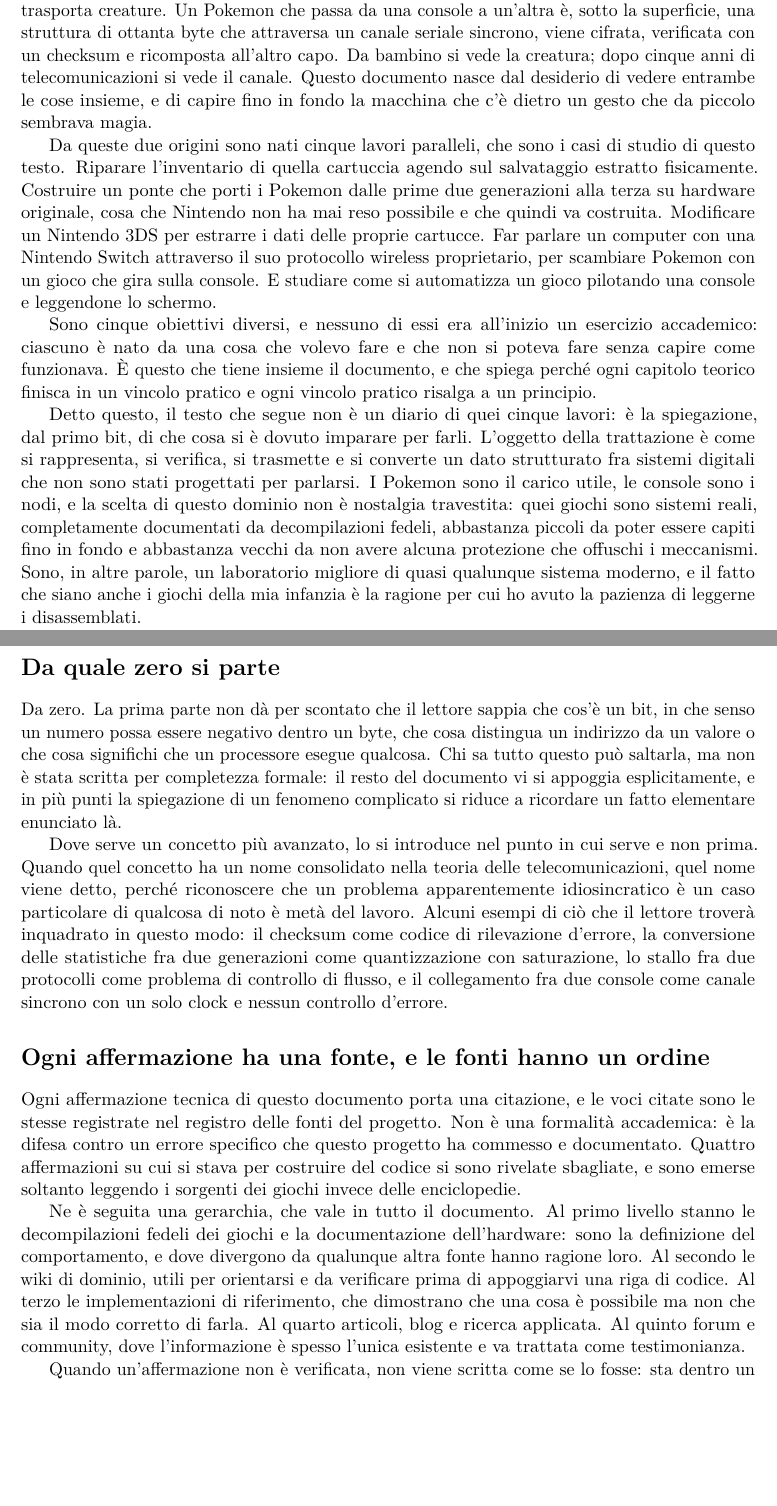
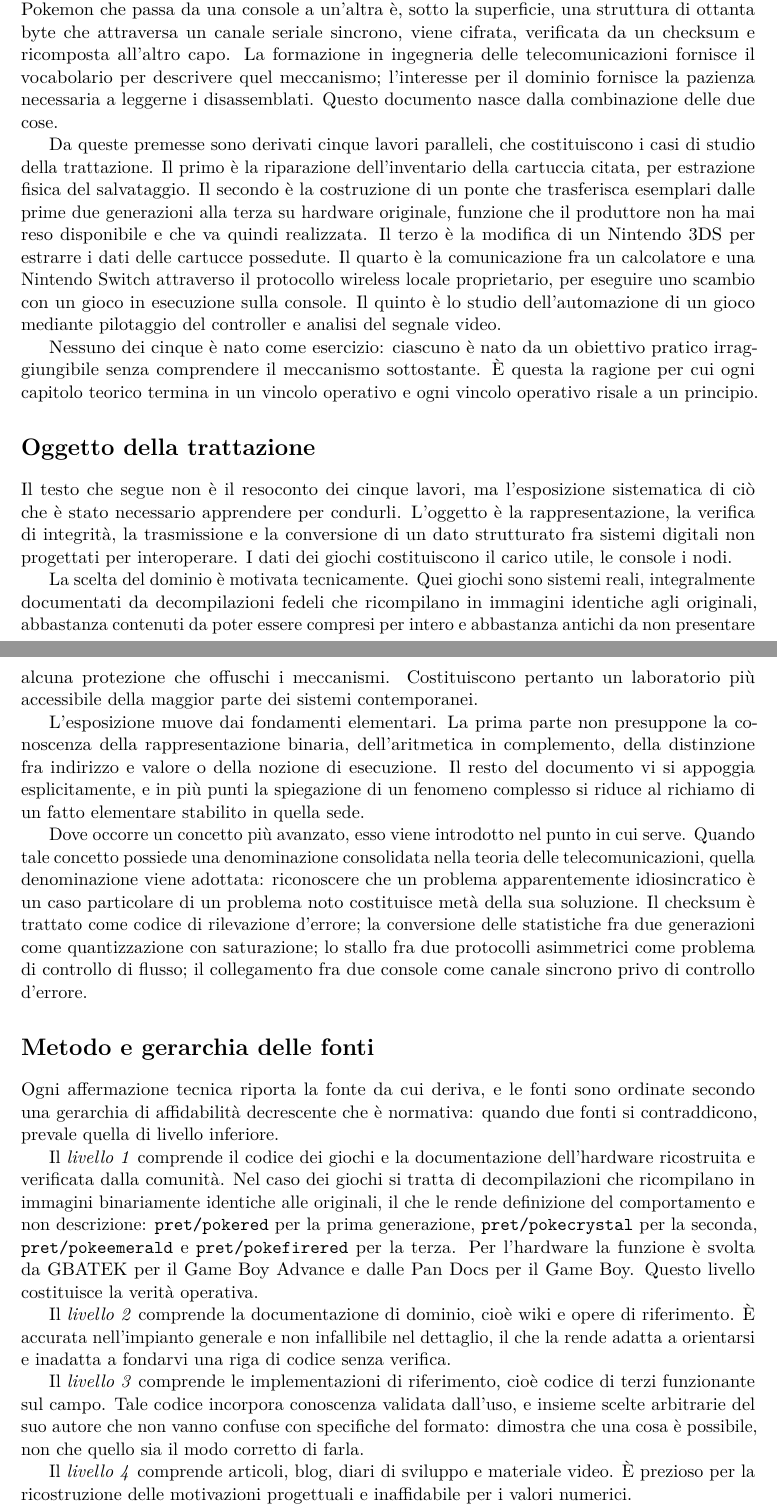
Before and after one commit to alesop95/retrogame-mod-pok-dev, a LaTeX thesis (tesi/tesi.tex, which reads tesi/capitoli/00-come-si-legge.tex): two parts of pages 2 and 3 of 17, joined at a grey line, cut so that both start at the same text, the shorter picture padded with empty space. Compiled offline with pdfLaTeX.

Commit message:
Premessa con la gerarchia delle fonti, registro impersonale, igiene LaTeX

```diff
--- a/tesi/capitoli/00-come-si-legge.tex
+++ /dev/null
@@ -1,58 +0,0 @@
-% =====================================================================
-% Prefazione: come si legge questo documento
-% =====================================================================
-% copre: docs/31-glossario.md
-% verificato-al-commit: f41fd4c
-% ---------------------------------------------------------------------
-
-Questo lavoro nasce da una cartuccia rotta e da una curiosità che non passa.
-
-La cartuccia è una copia originale di Pokemon Smeraldo, giocata da bambino e conservata per vent'anni, la cui tasca degli strumenti a un certo punto ha smesso di avere senso: da uno slot in avanti gli oggetti ordinari sono diventati Poke Ball. Non è un problema che si risolve rigiocando, perché quel salvataggio contiene un pezzo di tempo che non si rifà. Da qui la prima domanda, che è concreta e non teorica: si può aprire un salvataggio di vent'anni fa, capire che cosa è andato storto e ripararlo senza distruggere tutto il resto.
-
-La curiosità è più vecchia della cartuccia rotta, ed è la seconda origine di questo documento. I giochi Pokemon delle prime tre generazioni hanno una proprietà che da ragazzo si intuisce e da ingegnere si riconosce: sono sistemi che comunicano fra loro attraverso un filo, e quel filo trasporta creature. Un Pokemon che passa da una console a un'altra è, sotto la superficie, una struttura di ottanta byte che attraversa un canale seriale sincrono, viene cifrata, verificata con un checksum e ricomposta all'altro capo. Da bambino si vede la creatura; dopo cinque anni di telecomunicazioni si vede il canale. Questo documento nasce dal desiderio di vedere entrambe le cose insieme, e di capire fino in fondo la macchina che c'è dietro un gesto che da piccolo sembrava magia.
-
-Da queste due origini sono nati cinque lavori paralleli, che sono i casi di studio di questo testo. Riparare l'inventario di quella cartuccia agendo sul salvataggio estratto fisicamente. Costruire un ponte che porti i Pokemon dalle prime due generazioni alla terza su hardware originale, cosa che Nintendo non ha mai reso possibile e che quindi va costruita. Modificare un Nintendo 3DS per estrarre i dati delle proprie cartucce. Far parlare un computer con una Nintendo Switch attraverso il suo protocollo wireless proprietario, per scambiare Pokemon con un gioco che gira sulla console. E studiare come si automatizza un gioco pilotando una console e leggendone lo schermo.
-
-Sono cinque obiettivi diversi, e nessuno di essi era all'inizio un esercizio accademico: ciascuno è nato da una cosa che volevo fare e che non si poteva fare senza capire come funzionava. È questo che tiene insieme il documento, e che spiega perché ogni capitolo teorico finisca in un vincolo pratico e ogni vincolo pratico risalga a un principio.
-
-Detto questo, il testo che segue non è un diario di quei cinque lavori: è la spiegazione, dal primo bit, di che cosa si è dovuto imparare per farli. L'oggetto della trattazione è come si rappresenta, si verifica, si trasmette e si converte un dato strutturato fra sistemi digitali che non sono stati progettati per parlarsi. I Pokemon sono il carico utile, le console sono i nodi, e la scelta di questo dominio non è nostalgia travestita: quei giochi sono sistemi reali, completamente documentati da decompilazioni fedeli, abbastanza piccoli da poter essere capiti fino in fondo e abbastanza vecchi da non avere alcuna protezione che offuschi i meccanismi. Sono, in altre parole, un laboratorio migliore di quasi qualunque sistema moderno, e il fatto che siano anche i giochi della mia infanzia è la ragione per cui ho avuto la pazienza di leggerne i disassemblati.
-
-\section*{Da quale zero si parte}
-
-Da zero. La prima parte non dà per scontato che il lettore sappia che cos'è un bit, in
-che senso un numero possa essere negativo dentro un byte, che cosa distingua un
-indirizzo da un valore o che cosa significhi che un processore esegue qualcosa. Chi sa
-tutto questo può saltarla, ma non è stata scritta per completezza formale: il resto
-del documento vi si appoggia esplicitamente, e in più punti la spiegazione di un
-fenomeno complicato si riduce a ricordare un fatto elementare enunciato là.
-
-Dove serve un concetto più avanzato, lo si introduce nel punto in cui serve e non
-prima. Quando quel concetto ha un nome consolidato nella teoria delle
-telecomunicazioni, quel nome viene detto, perché riconoscere che un problema
-apparentemente idiosincratico è un caso particolare di qualcosa di noto è metà del
-lavoro. Alcuni esempi di ciò che il lettore troverà inquadrato in questo modo: il
-checksum come codice di rilevazione d'errore, la conversione delle statistiche fra due
-generazioni come quantizzazione con saturazione, lo stallo fra due protocolli come
-problema di controllo di flusso, e il collegamento fra due console come canale sincrono
-con un solo clock e nessun controllo d'errore.
-
-\section*{Ogni affermazione ha una fonte, e le fonti hanno un ordine}
-
-Ogni affermazione tecnica di questo documento porta una citazione, e le voci citate sono
-le stesse registrate nel registro delle fonti del progetto. Non è una formalità
-accademica: è la difesa contro un errore specifico che questo progetto ha commesso e
-documentato. Quattro affermazioni su cui si stava per costruire del codice si sono
-rivelate sbagliate, e sono emerse soltanto leggendo i sorgenti dei giochi invece delle
-enciclopedie.
-
-Ne è seguita una gerarchia, che vale in tutto il documento. Al primo livello stanno le
-decompilazioni fedeli dei giochi e la documentazione dell'hardware: sono la definizione
-del comportamento, e dove divergono da qualunque altra fonte hanno ragione loro. Al
-secondo le wiki di dominio, utili per orientarsi e da verificare prima di appoggiarvi
-una riga di codice. Al terzo le implementazioni di riferimento, che dimostrano che una
-cosa è possibile ma non che sia il modo corretto di farla. Al quarto articoli, blog e
-ricerca applicata. Al quinto forum e community, dove l'informazione è spesso l'unica
-esistente e va trattata come testimonianza.
-
-Quando un'affermazione non è verificata, non viene scritta come se lo fosse: sta dentro
-un riquadro che la dichiara tale. Il lettore che trova un riquadro sa che quel punto è
--- a/tesi/tesi.tex
+++ b/tesi/tesi.tex
@@ -26,6 +26,3 @@
 
 \maketitle
 
-\chapter*{Come si legge questo documento}
-\addcontentslineifsupported{toc}{chapter}{Come si legge questo documento}
-\input{capitoli/00-come-si-legge}
```
Also changed, not shown: tesi/capitoli/00-premessa.tex (added, +167 -0 lines), tesi/capitoli/03-integrita-e-checksum.tex (+1 -1 lines), tesi/preambolo.tex (+4 -4 lines), tesi/capitoli/00-come-si-legge.tex (28 more changed lines), tesi/tesi.tex (3 more changed lines), 1 other file.
